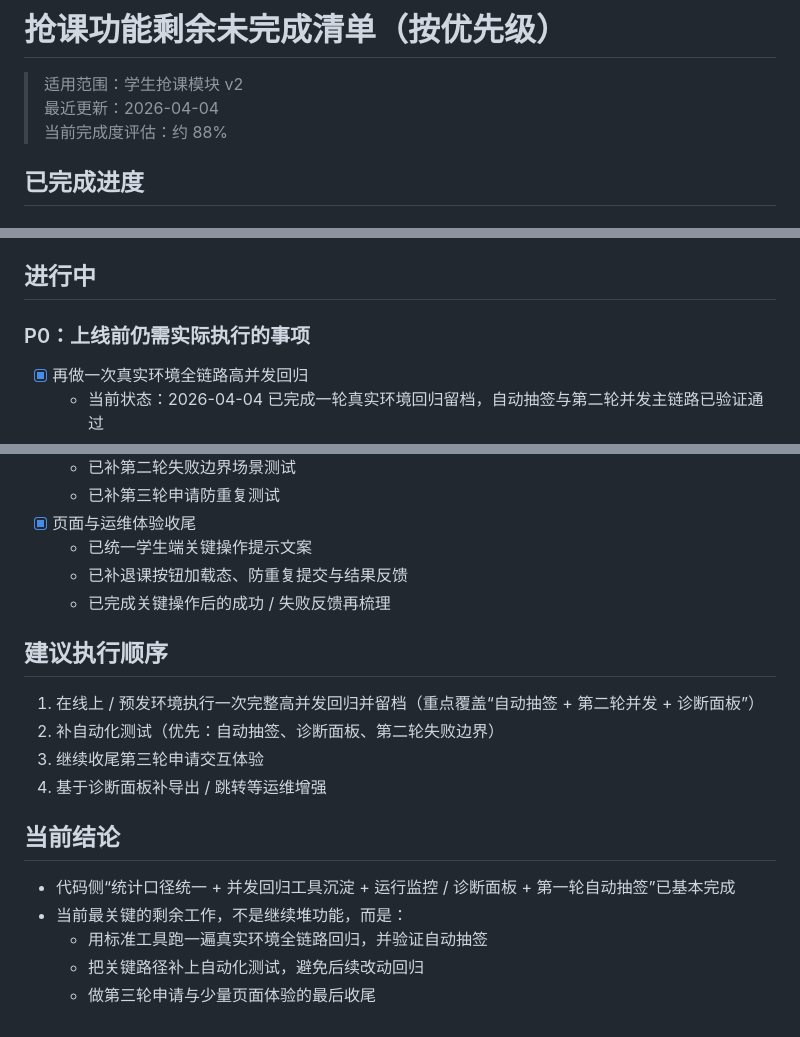
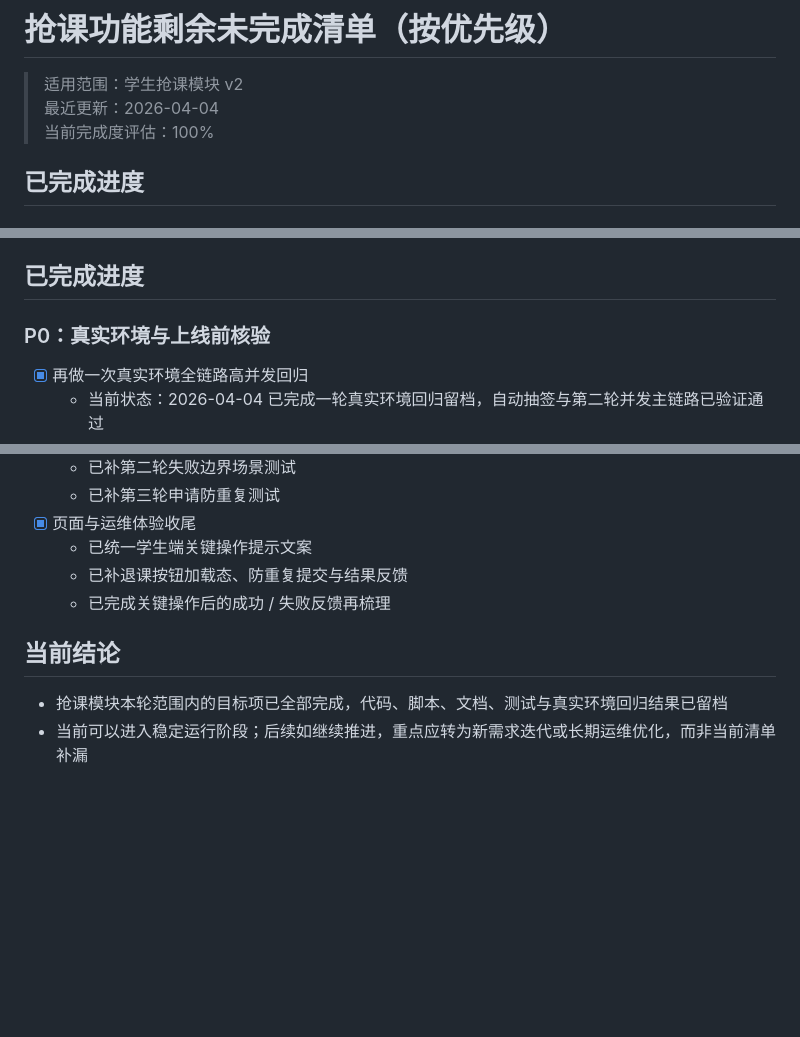
Before and after one commit to songziyumi/PE-Teacher-Assistant, a Markdown page: course-selection-remaining-todo.md, 3 parts joined by grey strips. Drawn GitHub-style; blank space fills up the shorter version.

Commit message:
docs: mark course selection todo as complete

```diff
--- a/course-selection-remaining-todo.md
+++ b/course-selection-remaining-todo.md
@@ -1,7 +1,7 @@
 # 抢课功能剩余未完成清单（按优先级）
 > 适用范围：学生抢课模块 v2
 > 最近更新：2026-04-04
-> 当前完成度评估：约 88%
+> 当前完成度评估：100%
 
 ## 已完成进度
 ### P0 已完成
@@ -41,8 +41,8 @@
 - [x] 抢课部署配置文档
   - 新增：`course-selection-deployment-config.md`
 
-## 进行中
-### P0：上线前仍需实际执行的事项
+## 已完成进度
+### P0：真实环境与上线前核验
 - [x] 再做一次真实环境全链路高并发回归
   - 当前状态：2026-04-04 已完成一轮真实环境回归留档，自动抽签与第二轮并发主链路已验证通过
   - 已验证结果：
@@ -87,15 +86,6 @@
   - 已补退课按钮加载态、防重复提交与结果反馈
   - 已完成关键操作后的成功 / 失败反馈再梳理
 
-## 建议执行顺序
-1. 在线上 / 预发环境执行一次完整高并发回归并留档（重点覆盖“自动抽签 + 第二轮并发 + 诊断面板”）
-2. 补自动化测试（优先：自动抽签、诊断面板、第二轮失败边界）
-3. 继续收尾第三轮申请交互体验
-4. 基于诊断面板补导出 / 跳转等运维增强
-
 ## 当前结论
-- 代码侧“统计口径统一 + 并发回归工具沉淀 + 运行监控 / 诊断面板 + 第一轮自动抽签”已基本完成
-- 当前最关键的剩余工作，不是继续堆功能，而是：
-  - 用标准工具跑一遍真实环境全链路回归，并验证自动抽签
-  - 把关键路径补上自动化测试，避免后续改动回归
-  - 做第三轮申请与少量页面体验的最后收尾
+- 抢课模块本轮范围内的目标项已全部完成，代码、脚本、文档、测试与真实环境回归结果已留档
+- 当前可以进入稳定运行阶段；后续如继续推进，重点应转为新需求迭代或长期运维优化，而非当前清单补漏
```
Also changed, not shown: other parts of course-selection-remaining-todo.md (+0 -1 lines).
